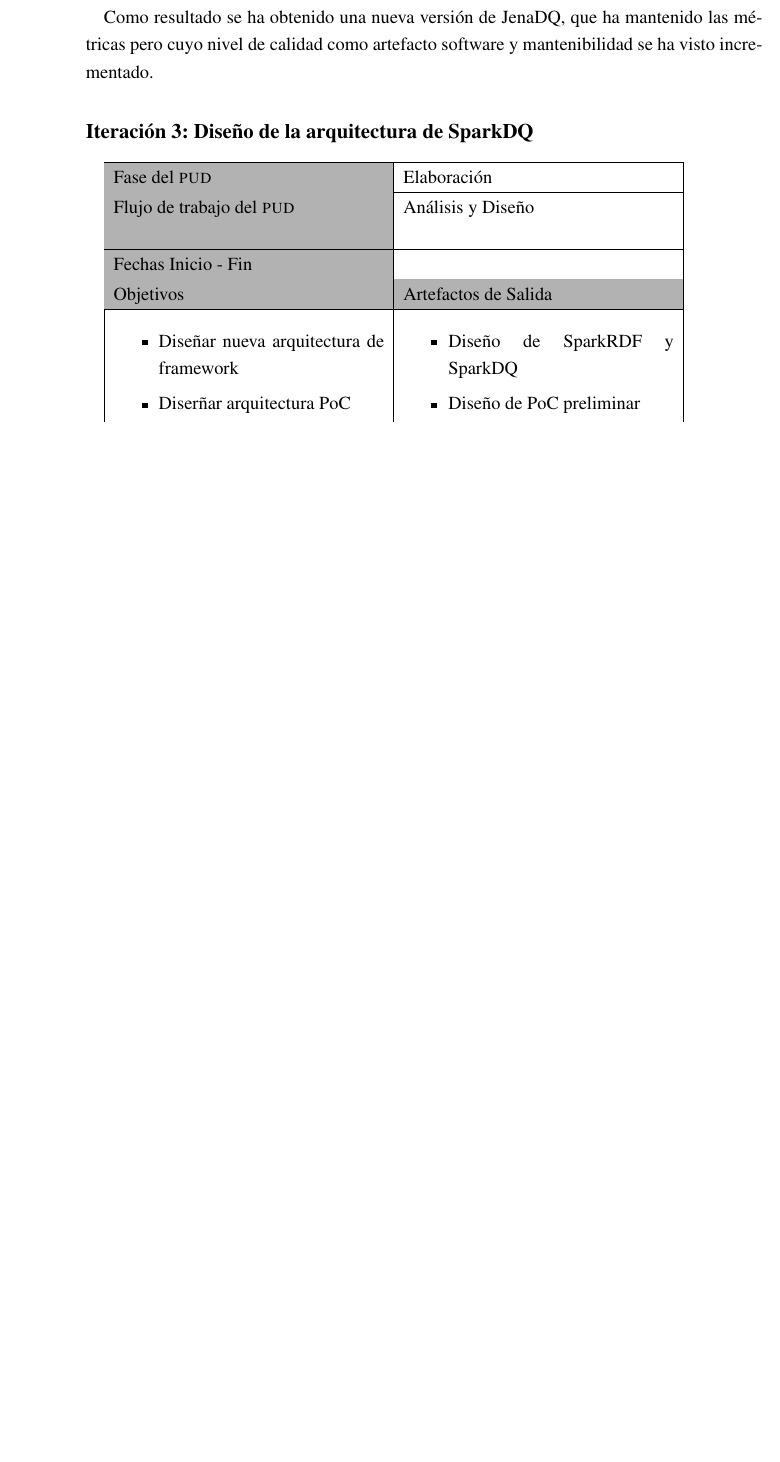
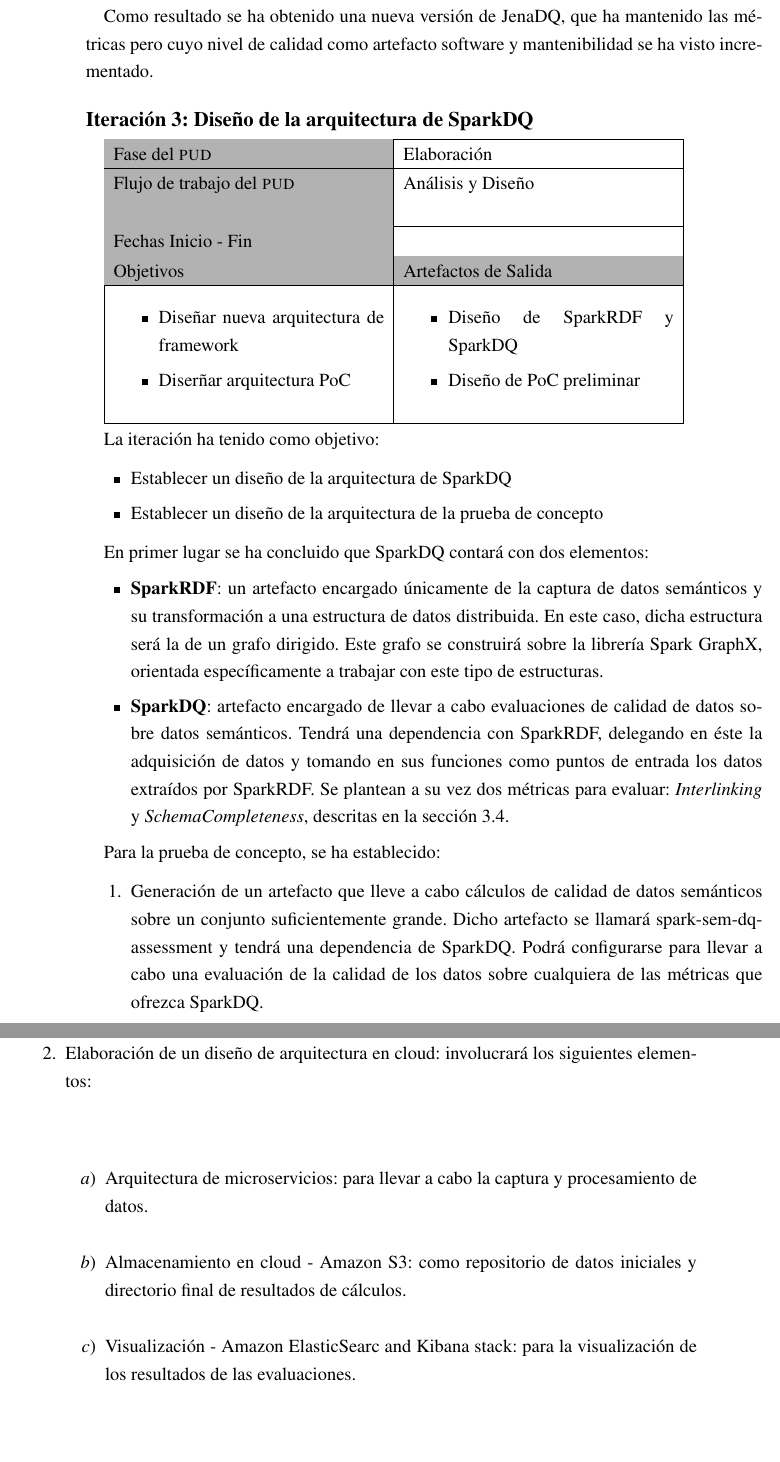
Before and after one commit to RaulRC/tfm-doc, a LaTeX thesis (main.tex, which reads resultados.tex): part of page 95 of 110 before the commit and two parts of pages 95 and 96 of 110 after it, the two joined at a grey line, cut so that both start at the same text, the shorter picture padded with empty space. The pictures show the PDF file main.pdf that the author committed with the source.

Commit message:
[IMP] update ch05

```diff
--- a/resultados.tex
+++ b/resultados.tex
@@ -174,3 +174,44 @@ ha visto incrementado.
 
 \input{tables/iter3.tex}
 
+La iteración ha tenido como objetivo:
+
+\begin{itemize}
+\item Establecer un diseño de la arquitectura de SparkDQ
+\item Establecer un diseño de la arquitectura de la prueba de concepto
+\end{itemize}
+
+En primer lugar se ha concluido que SparkDQ contará con dos elementos:
+\begin{itemize}
+\item \textbf{SparkRDF}: un artefacto encargado únicamente de la captura de datos
+  semánticos y su transformación a una estructura de datos distribuida. En este
+  caso, dicha estructura será la de un grafo dirigido. Este grafo se construirá
+  sobre la librería Spark GraphX, orientada específicamente a trabajar con este
+  tipo de estructuras.
+  \item \textbf{SparkDQ}: artefacto encargado de llevar a cabo evaluaciones de
+    calidad de datos sobre datos semánticos. Tendrá una dependencia con
+    SparkRDF, delegando en éste la adquisición de datos y tomando en sus
+    funciones como puntos de entrada los datos extraídos por SparkRDF. Se
+    plantean a su vez dos métricas para evaluar: \textit{Interlinking} y
+    \textit{SchemaCompleteness}, descritas en la sección \ref{schemacompleteness}.
+\end{itemize}
+
+Para la prueba de concepto, se ha establecido:
+
+\begin{enumerate}
+\item Generación de un artefacto que lleve a cabo cálculos de calidad de datos
+  semánticos sobre un conjunto suficientemente grande. Dicho artefacto se
+  llamará spark-sem-dq-assessment y tendrá una dependencia de SparkDQ. Podrá
+  configurarse para llevar a cabo una evaluación de la calidad de los datos
+  sobre cualquiera de las métricas que ofrezca SparkDQ.
+\item Elaboración de un diseño de arquitectura en cloud: involucrará los
+  siguientes elementos:
+  \begin{enumerate}
+  \item Arquitectura de microservicios: para llevar a cabo la captura y
+    procesamiento de datos.
+  \item Almacenamiento en cloud - Amazon S3: como repositorio de datos iniciales
+    y directorio final de resultados de cálculos.
+  \item Visualización - Amazon ElasticSearc and Kibana stack: para la
+    visualización de los resultados de las evaluaciones.
+  \end{enumerate}
+\end{enumerate}
@@ -177,3 +222,8 @@ ha visto incrementado.
+concepto.
+
+[INSERTAR DIAGRAMAS AQUÍ]
+
+
 \section{Fase de Construcción}
 
 \subsection{Iteración 4: Desarrollo de SparkRDF}
```
Also changed, not shown: estadoArte.tex (+2 -0 lines), main.pdf, resultados.tex (6 more changed lines).
